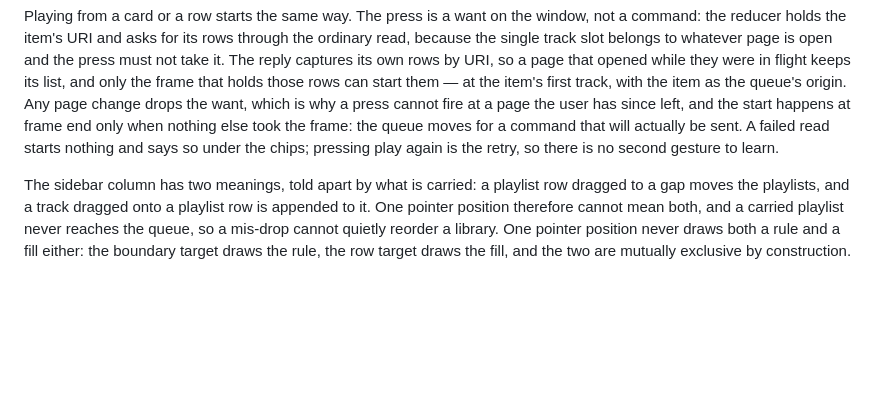
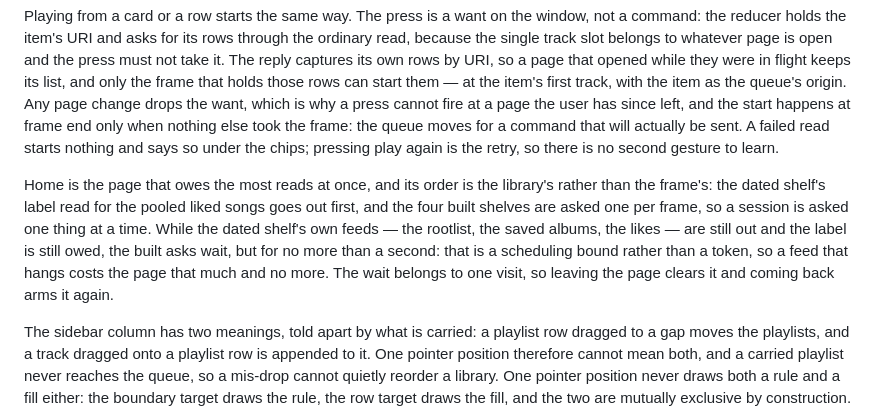
Before and after one commit to Tako88/takofy, a Markdown page: docs/architecture.md, the part around one of its changes. Drawn GitHub-style; blank space fills up the shorter version.

```diff
--- a/docs/architecture.md
+++ b/docs/architecture.md
@@ -169,6 +181,16 @@ cannot fire at a page the user has since left, and the start happens at frame en
 only when nothing else took the frame: the queue moves for a command that will
 actually be sent. A failed read starts nothing and says so under the chips;
 pressing play again is the retry, so there is no second gesture to learn.
+
+Home is the page that owes the most reads at once, and its order is the
+library's rather than the frame's: the dated shelf's label read for the pooled
+liked songs goes out first, and the four built shelves are asked one per frame,
+so a session is asked one thing at a time. While the dated shelf's own feeds —
+the rootlist, the saved albums, the likes — are still out and the label is still
+owed, the built asks wait, but for no more than a second: that is a scheduling
+bound rather than a token, so a feed that hangs costs the page that much and no
+more. The wait belongs to one visit, so leaving the page clears it and coming
+back arms it again.
 
 The sidebar column has two meanings, told apart by what is carried: a playlist
 row dragged to a gap moves the playlists, and a track dragged onto a playlist
```
Also changed, not shown: other parts of docs/architecture.md (+27 -14 lines).
